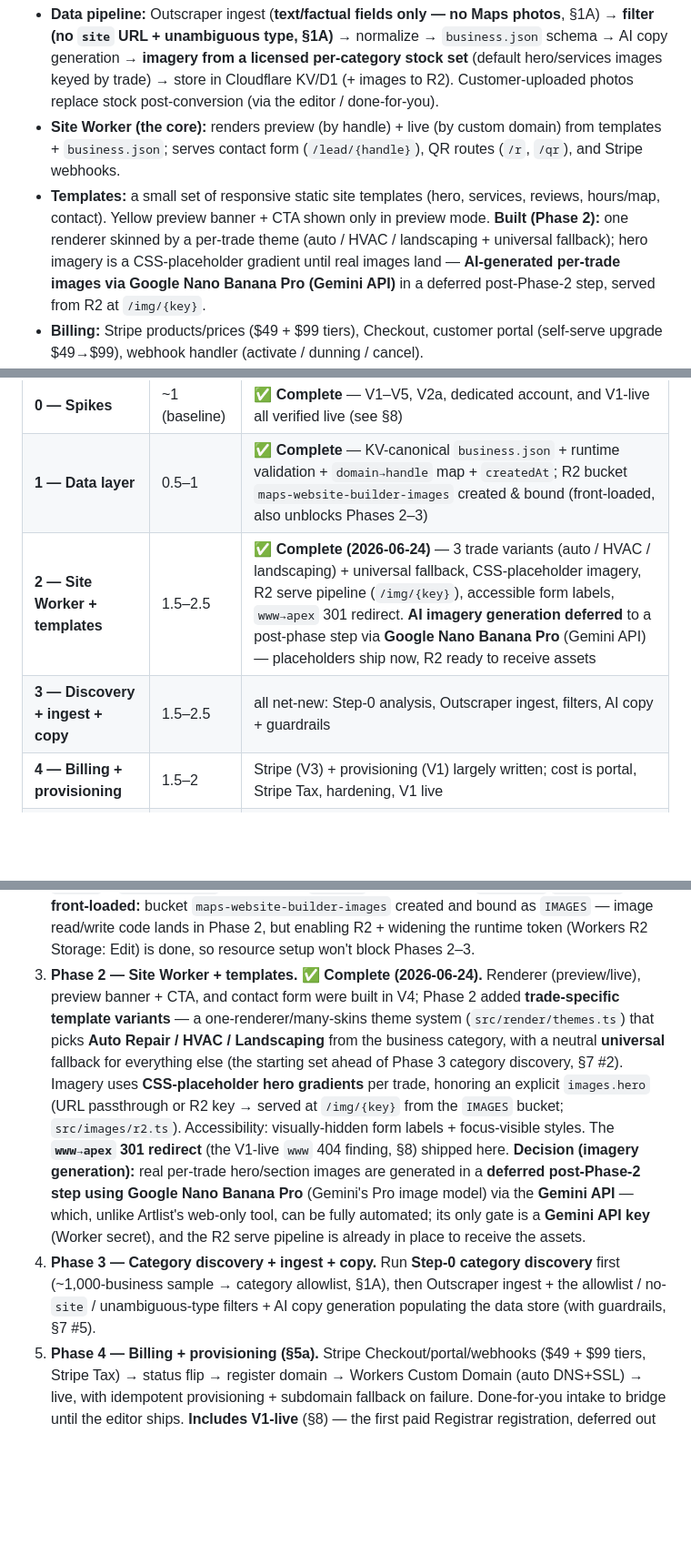
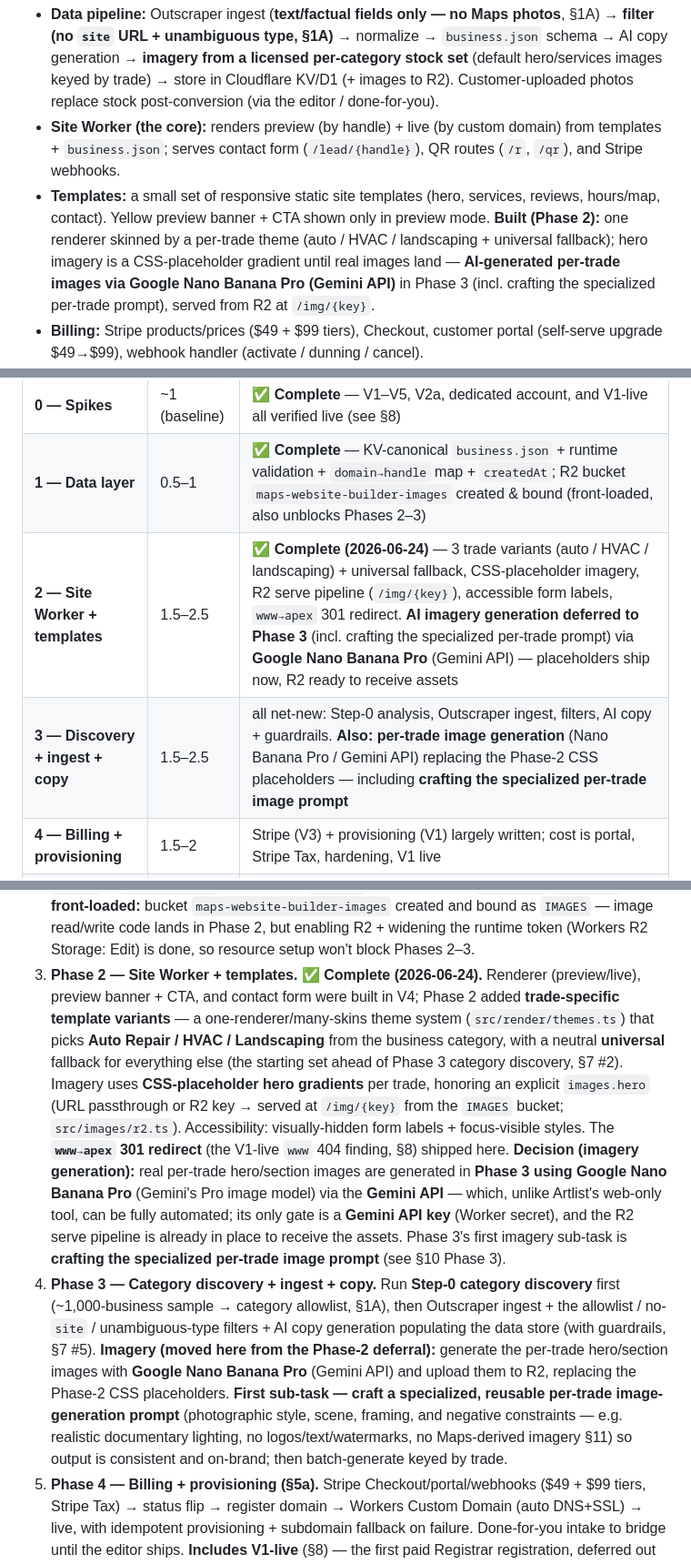
Before and after one commit to johnreitano/oktryme, a Markdown page: PLAN.md, 3 parts joined by grey strips. Shown at 91% size. GitHub-like rendering; blank space fills up the shorter version.

Commit message:
docs: place AI image generation in Phase 3 + add specialized-prompt task
Anchor the deferred Nano Banana Pro image generation in Phase 3 (alongside
ingest + copy) and add an explicit first sub-task: crafting a specialized,
reusable per-trade image-generation prompt (style, scene, framing, negative
constraints) before batch-generating. Updated §6, §10 table + Phase 2/3
narratives to point at Phase 3 instead of a vague post-Phase-2 step.

Co-Authored-By: Claude Opus 4.8 (1M context) <noreply@anthropic.com>

```diff
--- a/PLAN.md
+++ b/PLAN.md
@@ -372,7 +372,7 @@ Prep + constraints: `oktryme.com` registered 2013 (>10-day inter-account-transfe
 
 - **Data pipeline:** Outscraper ingest (**text/factual fields only — no Maps photos**, §1A) → **filter (no `site` URL + unambiguous type, §1A)** → normalize → `business.json` schema → AI copy generation → **imagery from a licensed per-category stock set** (default hero/services images keyed by trade) → store in Cloudflare KV/D1 (+ images to R2). Customer-uploaded photos replace stock post-conversion (via the editor / done-for-you).
 - **Site Worker (the core):** renders preview (by handle) + live (by custom domain) from templates + `business.json`; serves contact form (`/lead/{handle}`), QR routes (`/r`, `/qr`), and Stripe webhooks.
-- **Templates:** a small set of responsive static site templates (hero, services, reviews, hours/map, contact). Yellow preview banner + CTA shown only in preview mode. **Built (Phase 2):** one renderer skinned by a per-trade theme (auto / HVAC / landscaping + universal fallback); hero imagery is a CSS-placeholder gradient until real images land — **AI-generated per-trade images via Google Nano Banana Pro (Gemini API)** in a deferred post-Phase-2 step, served from R2 at `/img/{key}`.
+- **Templates:** a small set of responsive static site templates (hero, services, reviews, hours/map, contact). Yellow preview banner + CTA shown only in preview mode. **Built (Phase 2):** one renderer skinned by a per-trade theme (auto / HVAC / landscaping + universal fallback); hero imagery is a CSS-placeholder gradient until real images land — **AI-generated per-trade images via Google Nano Banana Pro (Gemini API)** in Phase 3 (incl. crafting the specialized per-trade prompt), served from R2 at `/img/{key}`.
 - **Billing:** Stripe products/prices ($49 + $99 tiers), Checkout, customer portal (self-serve upgrade $49→$99), webhook handler (activate / dunning / cancel).
 - **Provisioning (§5a):** Cloudflare Registrar API client (register; renewals via dashboard until API support lands) + **Workers Custom Domain** automation (auto DNS + cert) + idempotent provisioning job with subdomain fallback + status flip. _(Domain transfer-out is a future stub — §5a F.)_
 - **AI chat editor (self-serve, the $49 tier's core):** customer login/auth → chat UI → an AI agent that makes **structured, schema-validated edits to `business.json`** ("change my hours to 9–5," "add this photo," "rewrite my About") → preview → publish (instant re-render). Guardrails: edits constrained to the schema; no fabricated claims; diff/undo. Natural fit since the site already renders from `business.json`.
@@ -440,16 +440,16 @@ Cheap end-to-end proofs before pipeline build:
 |---|---|---|
 | **0 — Spikes** | ~1 (baseline) | ✅ **Complete** — V1–V5, V2a, dedicated account, and V1-live all verified live (see §8) |
 | **1 — Data layer** | 0.5–1 | ✅ **Complete** — KV-canonical `business.json` + runtime validation + `domain→handle` map + `createdAt`; R2 bucket `maps-website-builder-images` created & bound (front-loaded, also unblocks Phases 2–3) |
-| **2 — Site Worker + templates** | 1.5–2.5 | ✅ **Complete (2026-06-24)** — 3 trade variants (auto / HVAC / landscaping) + universal fallback, CSS-placeholder imagery, R2 serve pipeline (`/img/{key}`), accessible form labels, `www→apex` 301 redirect. **AI imagery generation deferred** to a post-phase step via **Google Nano Banana Pro** (Gemini API) — placeholders ship now, R2 ready to receive assets |
-| **3 — Discovery + ingest + copy** | 1.5–2.5 | all net-new: Step-0 analysis, Outscraper ingest, filters, AI copy + guardrails |
+| **2 — Site Worker + templates** | 1.5–2.5 | ✅ **Complete (2026-06-24)** — 3 trade variants (auto / HVAC / landscaping) + universal fallback, CSS-placeholder imagery, R2 serve pipeline (`/img/{key}`), accessible form labels, `www→apex` 301 redirect. **AI imagery generation deferred to Phase 3** (incl. crafting the specialized per-trade prompt) via **Google Nano Banana Pro** (Gemini API) — placeholders ship now, R2 ready to receive assets |
+| **3 — Discovery + ingest + copy** | 1.5–2.5 | all net-new: Step-0 analysis, Outscraper ingest, filters, AI copy + guardrails. **Also: per-trade image generation** (Nano Banana Pro / Gemini API) replacing the Phase-2 CSS placeholders — including **crafting the specialized per-trade image prompt** |
 | **4 — Billing + provisioning** | 1.5–2 | Stripe (V3) + provisioning (V1) largely written; cost is portal, Stripe Tax, hardening, V1 live |
 | **5 — Postcard outreach** | 1–1.5 (dev) | + Phase 5a validation test = operational/calendar time, not dev-days |
 | **6 — AI chat editor** | 2.5–4 | largest: net-new **auth + first frontend** + agent loop (edit core exists from V4) |
 
 1. **Phase 0 — Spikes (V1–V5).** Prove custom-hostname automation, registrar API, Stripe→provision, render/edit loop, form email. Lowest cost, highest risk-reduction.
 2. **Phase 1 — Data layer.** ✅ **Complete (2026-06-24).** `business.json` schema (`src/types.ts`) + zero-dep runtime validation (`src/validate.ts`, guards KV reads / future ingest / AI edits); **KV chosen as the canonical store** (D1 deferred to when batch queries appear, Phase 3/5); `handle` + `domain→handle` maps (live in `KVStore`); status enum + `createdAt`/`updatedAt`. **R2 front-loaded:** bucket `maps-website-builder-images` created and bound as `IMAGES` — image read/write code lands in Phase 2, but enabling R2 + widening the runtime token (Workers R2 Storage: Edit) is done, so resource setup won't block Phases 2–3.
-3. **Phase 2 — Site Worker + templates.** ✅ **Complete (2026-06-24).** Renderer (preview/live), preview banner + CTA, and contact form were built in V4; Phase 2 added **trade-specific template variants** — a one-renderer/many-skins theme system (`src/render/themes.ts`) that picks **Auto Repair / HVAC / Landscaping** from the business category, with a neutral **universal** fallback for everything else (the starting set ahead of Phase 3 category discovery, §7 #2). Imagery uses **CSS-placeholder hero gradients** per trade, honoring an explicit `images.hero` (URL passthrough or R2 key → served at `/img/{key}` from the `IMAGES` bucket; `src/images/r2.ts`). Accessibility: visually-hidden form labels + focus-visible styles. The **`www→apex` 301 redirect** (the V1-live `www` 404 finding, §8) shipped here. **Decision (imagery generation):** real per-trade hero/section images are generated in a **deferred post-Phase-2 step using Google Nano Banana Pro** (Gemini's Pro image model) via the **Gemini API** — which, unlike Artlist's web-only tool, can be fully automated; its only gate is a **Gemini API key** (Worker secret), and the R2 serve pipeline is already in place to receive the assets.
-4. **Phase 3 — Category discovery + ingest + copy.** Run **Step-0 category discovery** first (~1,000-business sample → category allowlist, §1A), then Outscraper ingest + the allowlist / no-`site` / unambiguous-type filters + AI copy generation populating the data store (with guardrails, §7 #5).
+3. **Phase 2 — Site Worker + templates.** ✅ **Complete (2026-06-24).** Renderer (preview/live), preview banner + CTA, and contact form were built in V4; Phase 2 added **trade-specific template variants** — a one-renderer/many-skins theme system (`src/render/themes.ts`) that picks **Auto Repair / HVAC / Landscaping** from the business category, with a neutral **universal** fallback for everything else (the starting set ahead of Phase 3 category discovery, §7 #2). Imagery uses **CSS-placeholder hero gradients** per trade, honoring an explicit `images.hero` (URL passthrough or R2 key → served at `/img/{key}` from the `IMAGES` bucket; `src/images/r2.ts`). Accessibility: visually-hidden form labels + focus-visible styles. The **`www→apex` 301 redirect** (the V1-live `www` 404 finding, §8) shipped here. **Decision (imagery generation):** real per-trade hero/section images are generated in **Phase 3 using Google Nano Banana Pro** (Gemini's Pro image model) via the **Gemini API** — which, unlike Artlist's web-only tool, can be fully automated; its only gate is a **Gemini API key** (Worker secret), and the R2 serve pipeline is already in place to receive the assets. Phase 3's first imagery sub-task is **crafting the specialized per-trade image prompt** (see §10 Phase 3).
+4. **Phase 3 — Category discovery + ingest + copy.** Run **Step-0 category discovery** first (~1,000-business sample → category allowlist, §1A), then Outscraper ingest + the allowlist / no-`site` / unambiguous-type filters + AI copy generation populating the data store (with guardrails, §7 #5). **Imagery (moved here from the Phase-2 deferral):** generate the per-trade hero/section images with **Google Nano Banana Pro** (Gemini API) and upload them to R2, replacing the Phase-2 CSS placeholders. **First sub-task — craft a specialized, reusable per-trade image-generation prompt** (photographic style, scene, framing, and negative constraints — e.g. realistic documentary lighting, no logos/text/watermarks, no Maps-derived imagery §11) so output is consistent and on-brand; then batch-generate keyed by trade.
 5. **Phase 4 — Billing + provisioning (§5a).** Stripe Checkout/portal/webhooks ($49 + $99 tiers, Stripe Tax) → status flip → register domain → Workers Custom Domain (auto DNS+SSL) → live, with idempotent provisioning + subdomain fallback on failure. Done-for-you intake to bridge until the editor ships. **Includes V1-live** (§8) — the first paid Registrar registration, deferred out of Phase 0 so the spikes stay no-cost.
 6. **Phase 5 — Postcard outreach (§1C).** PostGrid/Lob templates + batch-send + QR/tracking + attribution. **Phase 5a = the gating ~2–5k-postcard validation test** (§7 #8) — run *before* any scale spend.
 7. **Phase 6 — AI chat editor (self-serve).** Login/auth + chat UI + schema-validated AI edit agent → preview/publish. Fast-follow, not funnel-gating: launch managed-first, then ship the editor to cap edit-labor as the base scales and to make the $49 tier sustainable. _Build before customer count makes manual edits painful._ **The detailed design — the `business.json` schema, the allowed AI edit operations, and the preview/publish/undo flow — will be fleshed out at the start of this phase.**
```
